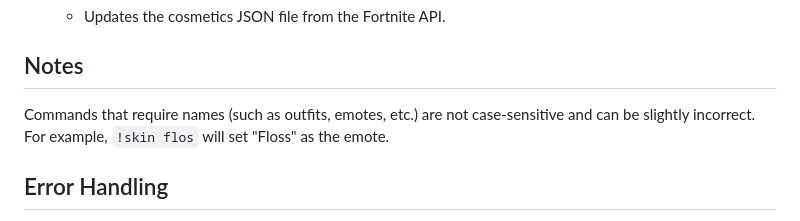
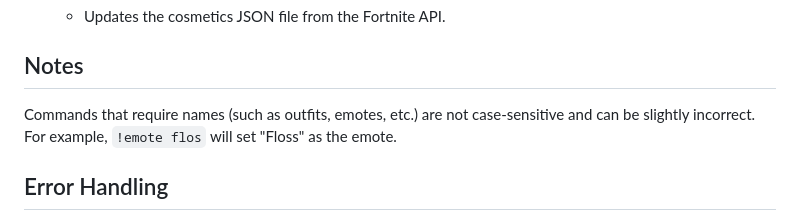
Before and after one commit to lucaswyd/ksubibot, a Markdown page: md/COMMANDS.md, the part around the change. Drawn GitHub-style.

```diff
--- a/md/COMMANDS.md
+++ b/md/COMMANDS.md
@@ -140,7 +140,7 @@ These commands are available for the Discord bot. To use a command, type the com
   - Updates the cosmetics JSON file from the Fortnite API.
 
 ## Notes
-Commands that require names (such as outfits, emotes, etc.) are not case-sensitive and can be slightly incorrect. For example, `!skin flos` will set "Floss" as the emote.
+Commands that require names (such as outfits, emotes, etc.) are not case-sensitive and can be slightly incorrect. For example, `!emote flos` will set "Floss" as the emote.
 
 ## Error Handling
 
```
